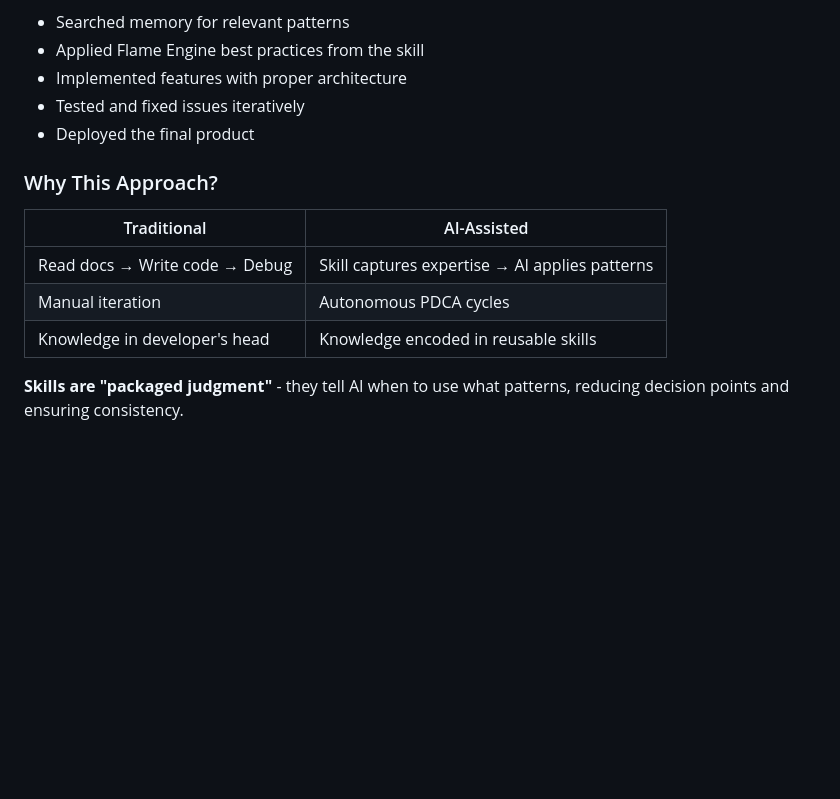
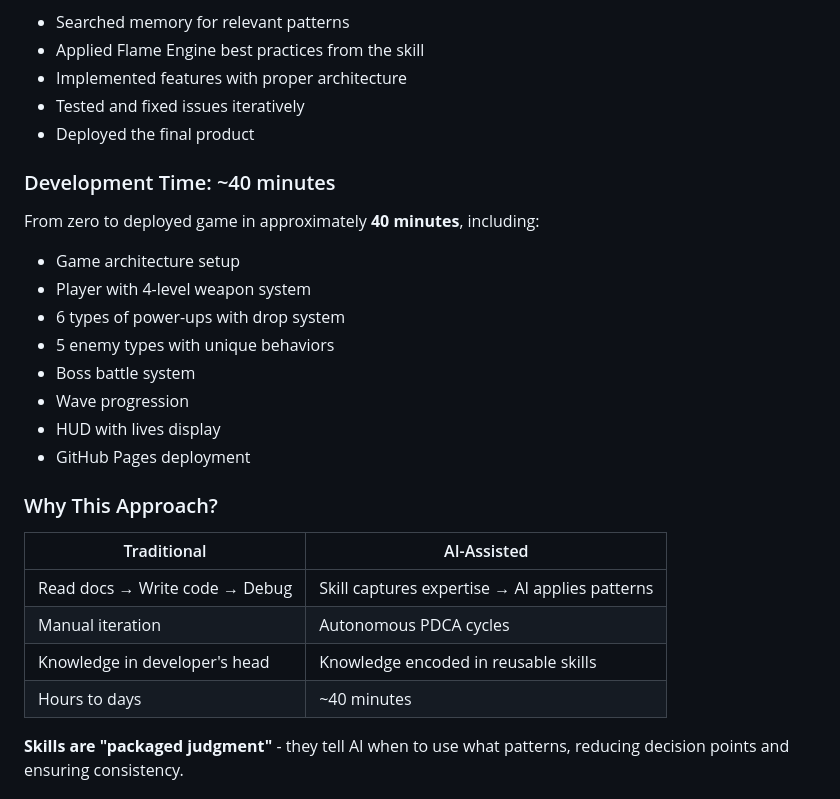
Before and after one commit to miles990/flame_demo_game, a Markdown page: README.md, the part around the change. GitHub-like rendering; blank space fills up the shorter version.

Commit message:
docs: add development time (~40 minutes)

```diff
--- a/README.md
+++ b/README.md
@@ -96,6 +96,18 @@ The self-evolving-agent autonomously:
 - Tested and fixed issues iteratively
 - Deployed the final product
 
+### Development Time: ~40 minutes
+
+From zero to deployed game in approximately **40 minutes**, including:
+- Game architecture setup
+- Player with 4-level weapon system
+- 6 types of power-ups with drop system
+- 5 enemy types with unique behaviors
+- Boss battle system
+- Wave progression
+- HUD with lives display
+- GitHub Pages deployment
+
 ### Why This Approach?
 
 | Traditional | AI-Assisted |
@@ -103,6 +115,7 @@ The self-evolving-agent autonomously:
 | Read docs → Write code → Debug | Skill captures expertise → AI applies patterns |
 | Manual iteration | Autonomous PDCA cycles |
 | Knowledge in developer's head | Knowledge encoded in reusable skills |
+| Hours to days | ~40 minutes |
 
 **Skills are "packaged judgment"** - they tell AI when to use what patterns, reducing decision points and ensuring consistency.
 
```
